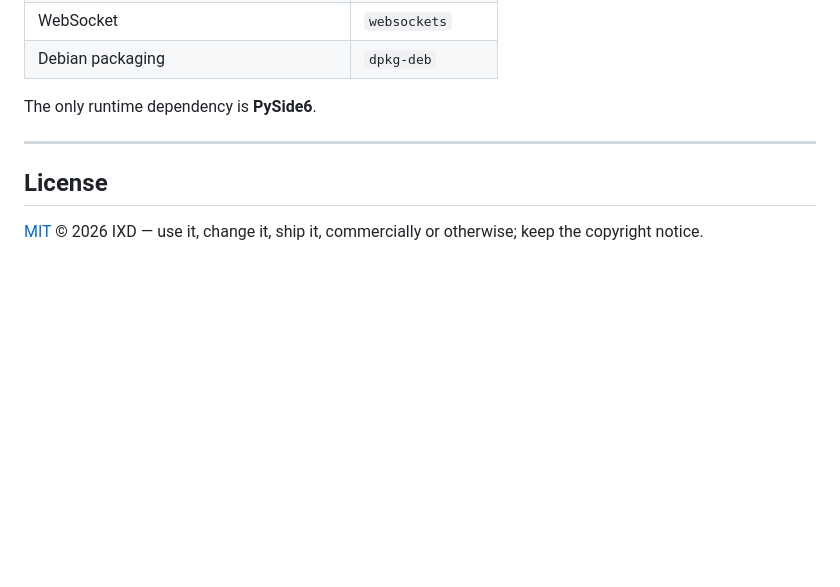
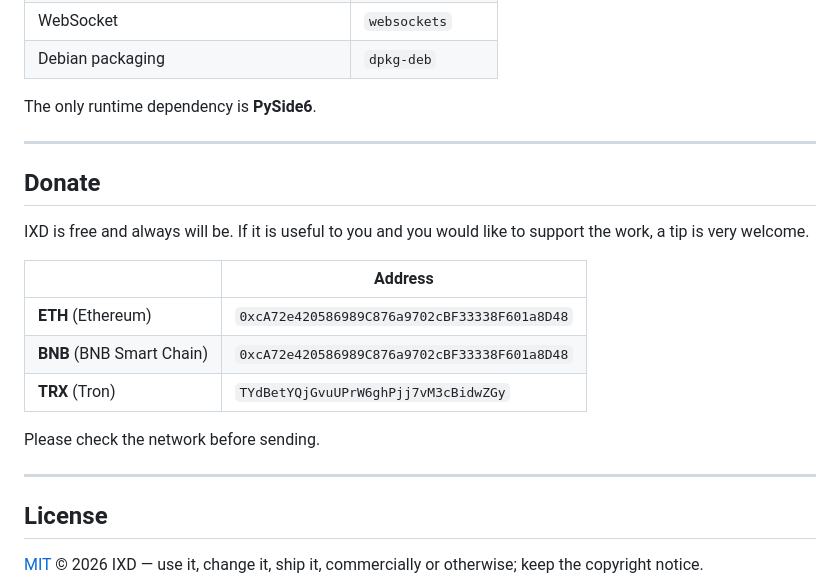
Before and after one commit to arminmacx/IXD, a Markdown page: README.md, the part around the change. Rendered like a GitHub page; blank space fills up the shorter version.

Commit message:
A donate section in the README
ETH and BNB on the same address, TRX on its own.

```diff
--- a/README.md
+++ b/README.md
@@ -352,6 +352,21 @@ The only runtime dependency is **PySide6**.
 
 ---
 
+## Donate
+
+IXD is free and always will be. If it is useful to you and you would like to
+support the work, a tip is very welcome.
+
+| | Address |
+|---|---|
+| **ETH** (Ethereum) | `0xcA72e420586989C876a9702cBF33338F601a8D48` |
+| **BNB** (BNB Smart Chain) | `0xcA72e420586989C876a9702cBF33338F601a8D48` |
+| **TRX** (Tron) | `TYdBetYQjGvuUPrW6ghPjj7vM3cBidwZGy` |
+
+Please check the network before sending.
+
+---
+
 ## License
 
 [MIT](LICENSE) © 2026 IXD — use it, change it, ship it, commercially or
```
